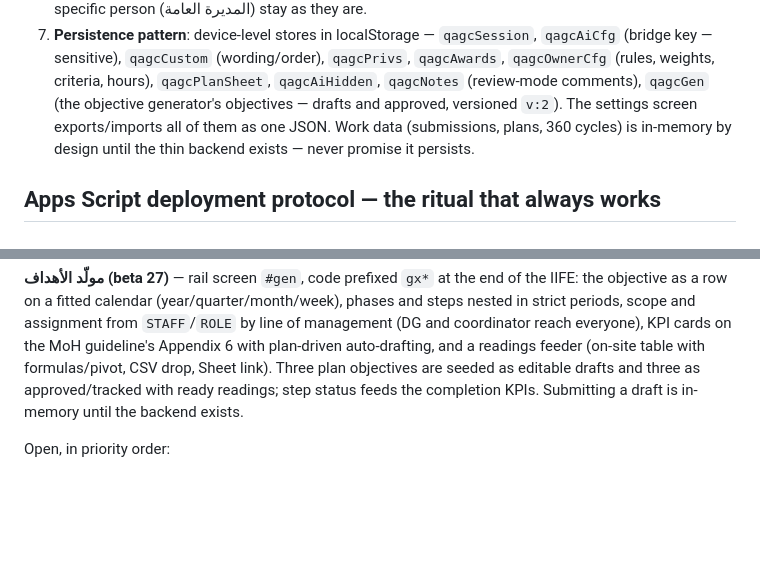
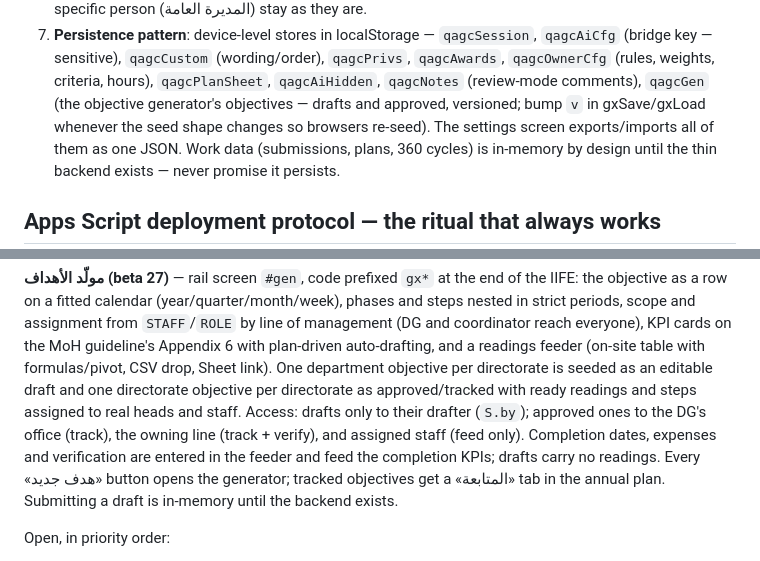
Before and after one commit to QAGC-platform/qagc-platform.github.io, a Markdown page: CLAUDE.md, 2 parts joined by grey strips. Rendered like a GitHub page; blank space fills up the shorter version.

Commit message:
Harness: generator access rules, feeder, seed versioning

```diff
--- a/CLAUDE.md
+++ b/CLAUDE.md
@@ -62,7 +62,8 @@ before touching anything — it replaces a long build history you cannot see.
    (wording/order), `qagcPrivs`, `qagcAwards`, `qagcOwnerCfg` (rules,
    weights, criteria, hours), `qagcPlanSheet`, `qagcAiHidden`,
    `qagcNotes` (review-mode comments), `qagcGen` (the objective
-   generator's objectives — drafts and approved, versioned `v:2`). The
+   generator's objectives — drafts and approved, versioned; bump `v` in
+   gxSave/gxLoad whenever the seed shape changes so browsers re-seed). The
    settings screen exports/imports all of them as one JSON. Work data
    (submissions, plans, 360 cycles) is in-memory by design until the thin
    backend exists — never promise it persists.
@@ -185,10 +186,16 @@ the end of the IIFE: the objective as a row on a fitted calendar
 scope and assignment from `STAFF`/`ROLE` by line of management (DG and
 coordinator reach everyone), KPI cards on the MoH guideline's Appendix 6
 with plan-driven auto-drafting, and a readings feeder (on-site table with
-formulas/pivot, CSV drop, Sheet link). Three plan objectives are seeded
-as editable drafts and three as approved/tracked with ready readings;
-step status feeds the completion KPIs. Submitting a draft is in-memory
-until the backend exists.
+formulas/pivot, CSV drop, Sheet link). One department objective per
+directorate is seeded as an editable draft and one directorate objective
+per directorate as approved/tracked with ready readings and steps
+assigned to real heads and staff. Access: drafts only to their drafter
+(`S.by`); approved ones to the DG's office (track), the owning line
+(track + verify), and assigned staff (feed only). Completion dates,
+expenses and verification are entered in the feeder and feed the
+completion KPIs; drafts carry no readings. Every «هدف جديد» button
+opens the generator; tracked objectives get a «المتابعة» tab in the
+annual plan. Submitting a draft is in-memory until the backend exists.
 
 Open, in priority order:
 1. **Thin backend** — the one big remaining step: real persistence for work
```
